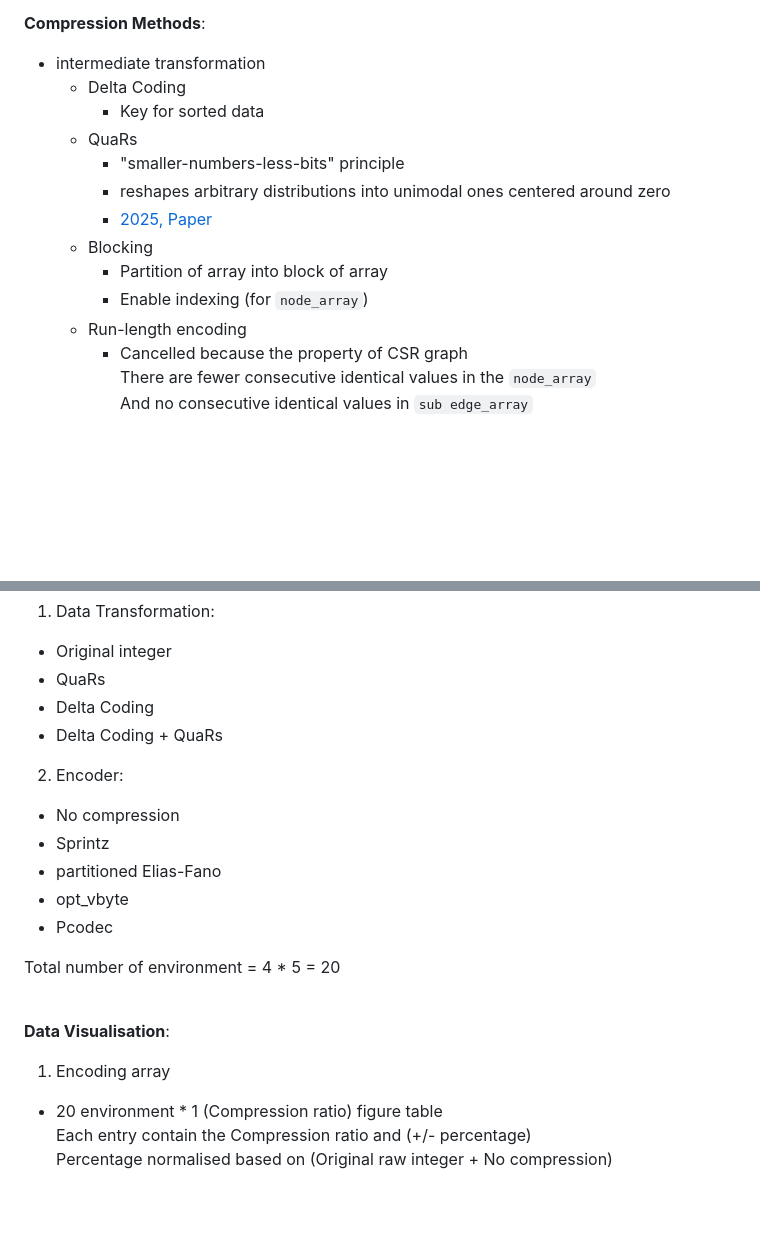
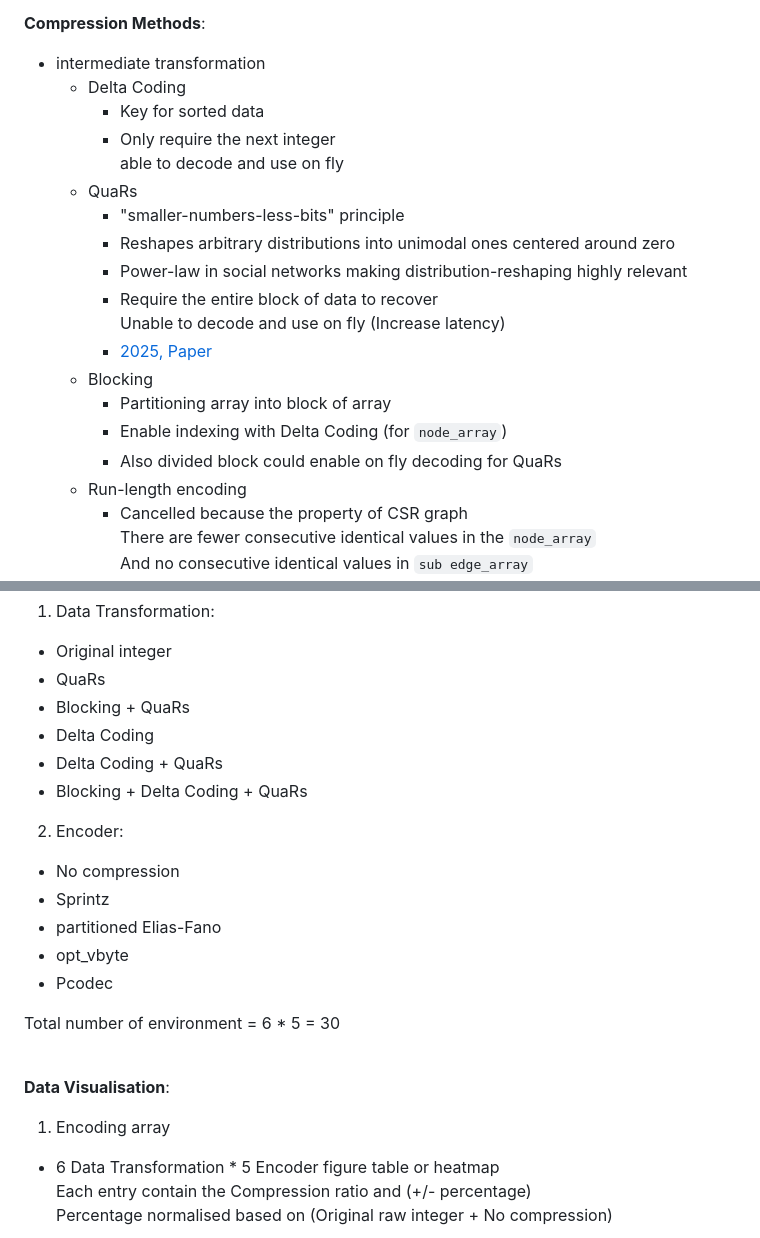
Before and after one commit to leo2006-206/Third_Year_Project, a Markdown page: docs/Project_idea2.md, 2 parts joined by grey strips. GitHub-like rendering; blank space fills up the shorter version.

```diff
--- a/docs/Project_idea2.md
+++ b/docs/Project_idea2.md
@@ -72,13 +72,19 @@ Hugely influenced by these 2 compression survey paper:
 * intermediate transformation
 	* Delta Coding
 		* Key for sorted data
+		* Only require the next integer<br/>
+		able to decode and use on fly
 	* QuaRs
 		* "smaller-numbers-less-bits" principle
-		* reshapes arbitrary distributions into unimodal ones centered around zero
+		* Reshapes arbitrary distributions into unimodal ones centered around zero
+		* Power-law in social networks making distribution-reshaping highly relevant
+		* Require the entire block of data to recover<br/>
+		Unable to decode and use on fly (Increase latency)
 		* [2025, Paper](https://arxiv.org/abs/2501.12929v1)
 	* Blocking
-		* Partition of array into block of array
-		* Enable indexing (for `node_array`)
+		* Partitioning array into block of array
+		* Enable indexing with Delta Coding (for `node_array`)
+		* Also divided block could enable on fly decoding for QuaRs
 	* Run-length encoding
 		* Cancelled because the property of CSR graph<br/>
 		There are fewer consecutive identical values in the `node_array`<br/>
@@ -181,8 +187,10 @@ Measure the following figure:
 1. Data Transformation:
 * Original integer
 * QuaRs
+* Blocking + QuaRs
 * Delta Coding
 * Delta Coding + QuaRs
+* Blocking + Delta Coding + QuaRs
 
 2. Encoder:
 * No compression
@@ -191,13 +199,13 @@ Measure the following figure:
 * opt_vbyte
 * Pcodec
 
-Total number of environment = 4 * 5  = 20
+Total number of environment = 6 * 5  = 30
 
 <br/>
 
 **Data Visualisation**:
 1. Encoding array
-* 20 environment * 1 (Compression ratio) figure table<br/>
+* 6 Data Transformation * 5 Encoder figure table or heatmap<br/>
 Each entry contain the Compression ratio and (+/- percentage)<br/>
 Percentage normalised based on (Original raw integer + No compression)
 
```
Also changed, not shown: other parts of docs/Project_idea2.md (+32 -7 lines).
